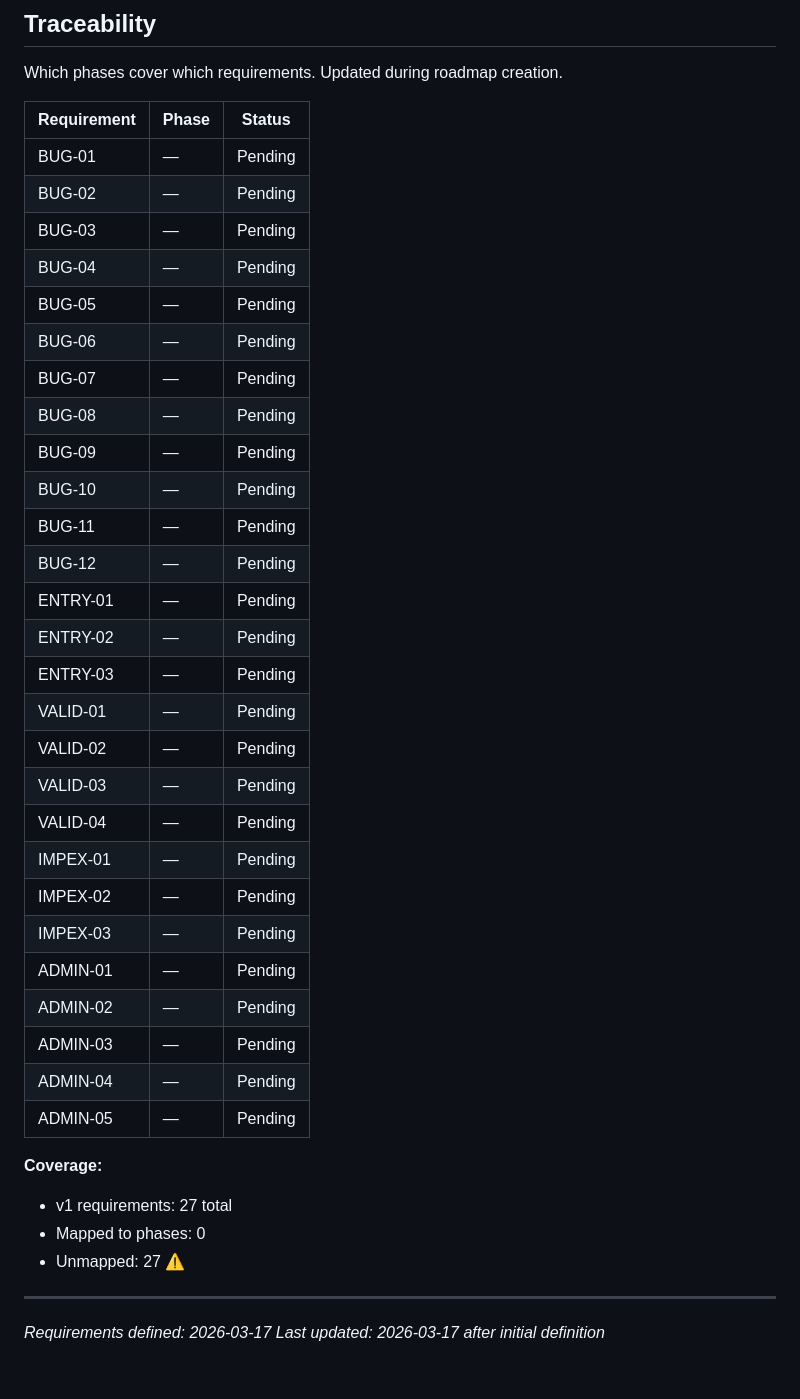
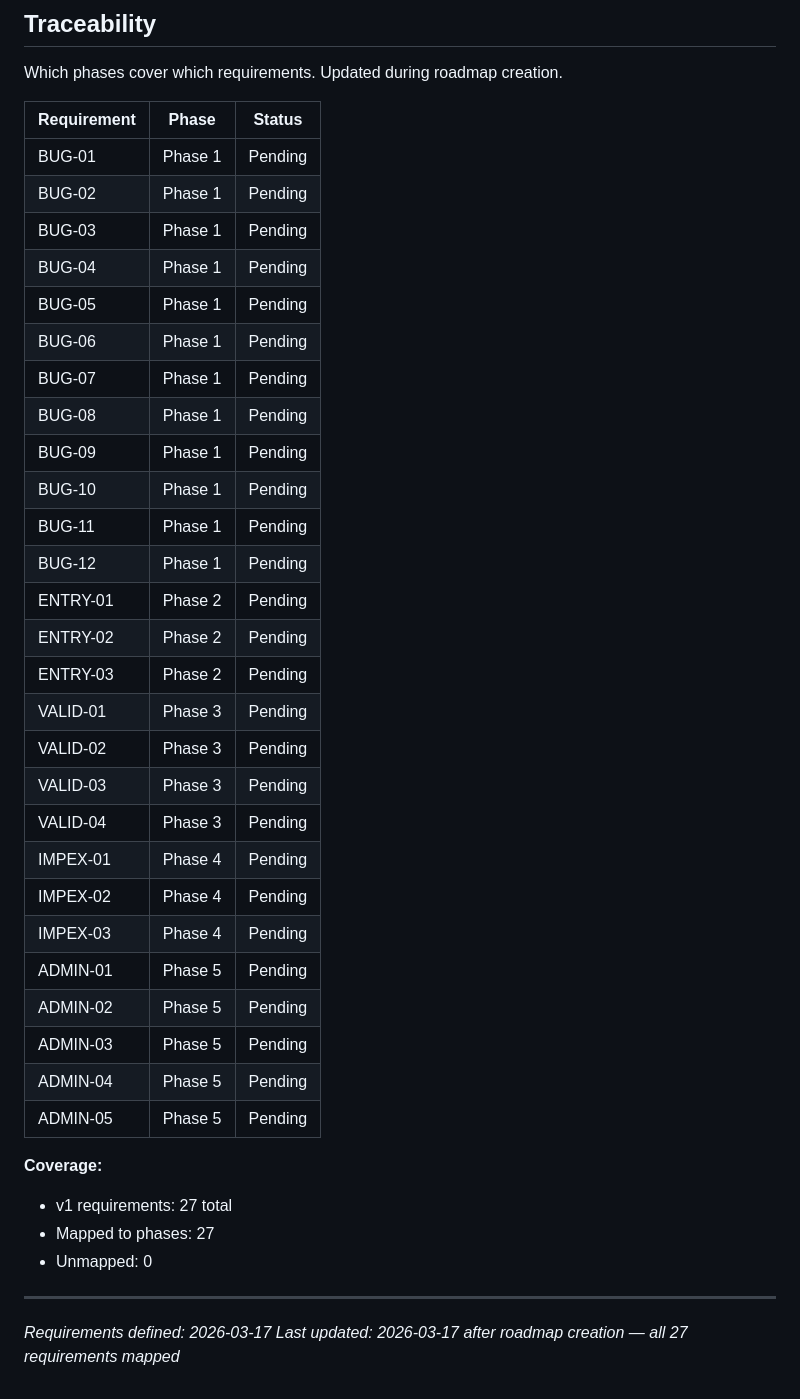
Before and after one commit to josie-peng/Business-data-statistics, a Markdown page: .planning/REQUIREMENTS.md, the part around the change. GitHub-like rendering.

Commit message:
docs: create roadmap (5 phases, 27 requirements)
Co-Authored-By: Claude Opus 4.6 (1M context) <noreply@anthropic.com>

```diff
--- a/.planning/REQUIREMENTS.md
+++ b/.planning/REQUIREMENTS.md
@@ -86,39 +86,39 @@ Which phases cover which requirements. Updated during roadmap creation.
 
 | Requirement | Phase | Status |
 |-------------|-------|--------|
-| BUG-01 | — | Pending |
-| BUG-02 | — | Pending |
-| BUG-03 | — | Pending |
-| BUG-04 | — | Pending |
-| BUG-05 | — | Pending |
-| BUG-06 | — | Pending |
-| BUG-07 | — | Pending |
-| BUG-08 | — | Pending |
-| BUG-09 | — | Pending |
-| BUG-10 | — | Pending |
-| BUG-11 | — | Pending |
-| BUG-12 | — | Pending |
-| ENTRY-01 | — | Pending |
-| ENTRY-02 | — | Pending |
-| ENTRY-03 | — | Pending |
-| VALID-01 | — | Pending |
-| VALID-02 | — | Pending |
-| VALID-03 | — | Pending |
-| VALID-04 | — | Pending |
-| IMPEX-01 | — | Pending |
-| IMPEX-02 | — | Pending |
-| IMPEX-03 | — | Pending |
-| ADMIN-01 | — | Pending |
-| ADMIN-02 | — | Pending |
-| ADMIN-03 | — | Pending |
-| ADMIN-04 | — | Pending |
-| ADMIN-05 | — | Pending |
+| BUG-01 | Phase 1 | Pending |
+| BUG-02 | Phase 1 | Pending |
+| BUG-03 | Phase 1 | Pending |
+| BUG-04 | Phase 1 | Pending |
+| BUG-05 | Phase 1 | Pending |
+| BUG-06 | Phase 1 | Pending |
+| BUG-07 | Phase 1 | Pending |
+| BUG-08 | Phase 1 | Pending |
+| BUG-09 | Phase 1 | Pending |
+| BUG-10 | Phase 1 | Pending |
+| BUG-11 | Phase 1 | Pending |
+| BUG-12 | Phase 1 | Pending |
+| ENTRY-01 | Phase 2 | Pending |
+| ENTRY-02 | Phase 2 | Pending |
+| ENTRY-03 | Phase 2 | Pending |
+| VALID-01 | Phase 3 | Pending |
+| VALID-02 | Phase 3 | Pending |
+| VALID-03 | Phase 3 | Pending |
+| VALID-04 | Phase 3 | Pending |
+| IMPEX-01 | Phase 4 | Pending |
+| IMPEX-02 | Phase 4 | Pending |
+| IMPEX-03 | Phase 4 | Pending |
+| ADMIN-01 | Phase 5 | Pending |
+| ADMIN-02 | Phase 5 | Pending |
+| ADMIN-03 | Phase 5 | Pending |
+| ADMIN-04 | Phase 5 | Pending |
+| ADMIN-05 | Phase 5 | Pending |
 
 **Coverage:**
 - v1 requirements: 27 total
-- Mapped to phases: 0
-- Unmapped: 27 ⚠️
+- Mapped to phases: 27
+- Unmapped: 0
 
 ---
 *Requirements defined: 2026-03-17*
-*Last updated: 2026-03-17 after initial definition*
+*Last updated: 2026-03-17 after roadmap creation — all 27 requirements mapped*
```
Also changed, not shown: .planning/ROADMAP.md (added, +127 -0 lines), .planning/STATE.md (added, +66 -0 lines).
